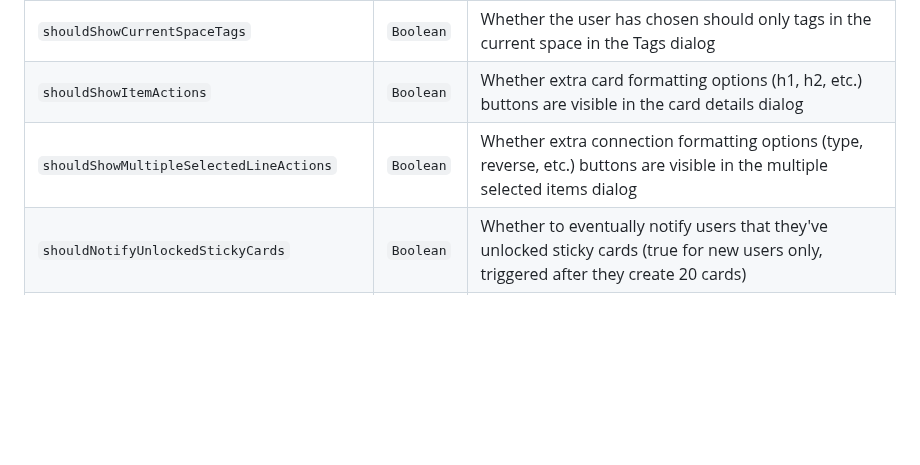
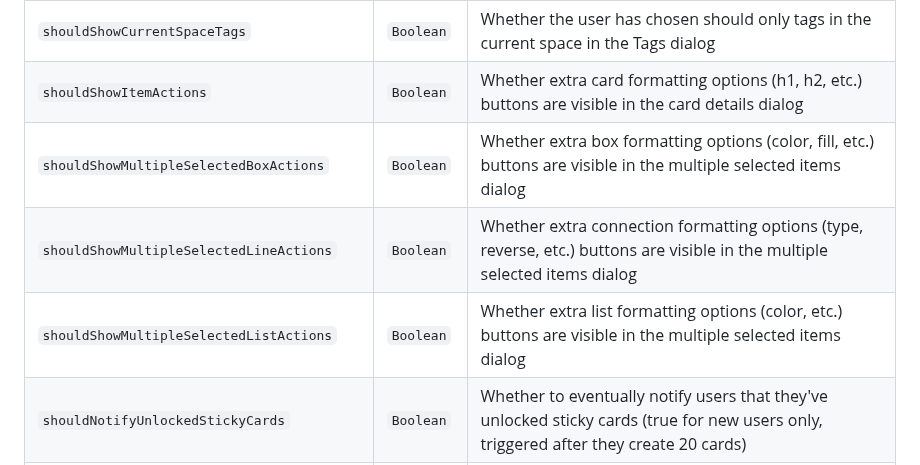
Before and after one commit to kinopio-club/kinopio-help, a Markdown page: api/index.md, the part around the change. Drawn GitHub-style; blank space fills up the shorter version.

Commit message:
add user attrs shouldShowMultipleSelectedBoxActions, shouldShowMultipleSelectedListActions

```diff
--- a/api/index.md
+++ b/api/index.md
@@ -117,7 +117,9 @@ Name | Type | Description
 <code class="users">shouldShowMoreAlignOptions</code>       | `Boolean` | Whether the user has chosen to view more card position alignment and distribution options (default to true)
 <code class="users">shouldShowCurrentSpaceTags</code>       | `Boolean` | Whether the user has chosen should only tags in the current space in the Tags dialog
 <code class="users">shouldShowItemActions</code>            | `Boolean` | Whether extra card formatting options (h1, h2, etc.) buttons are visible in the card details dialog
+<code class="users">shouldShowMultipleSelectedBoxActions</code>     | `Boolean` | Whether extra box formatting options (color, fill, etc.) buttons are visible in the multiple selected items dialog
 <code class="users">shouldShowMultipleSelectedLineActions</code>    | `Boolean` | Whether extra connection formatting options (type, reverse, etc.) buttons are visible in the multiple selected items dialog
+<code class="users">shouldShowMultipleSelectedListActions</code>    | `Boolean` | Whether extra list formatting options (color, etc.) buttons are visible in the multiple selected items dialog
 <code class="users">shouldNotifyUnlockedStickyCards</code>  | `Boolean` | Whether to eventually notify users that they've unlocked sticky cards (true for new users only, triggered after they create 20 cards)
 <code class="users">shouldPauseConnectionDirections</code>  | `Boolean` | User pereference for whether connection directions should be static, instead of animating along their connection path
 <code class="users">shouldUseStickyCards</code>             | `Boolean` | User pereference for whether cards should stick to their mouse cursor
```
